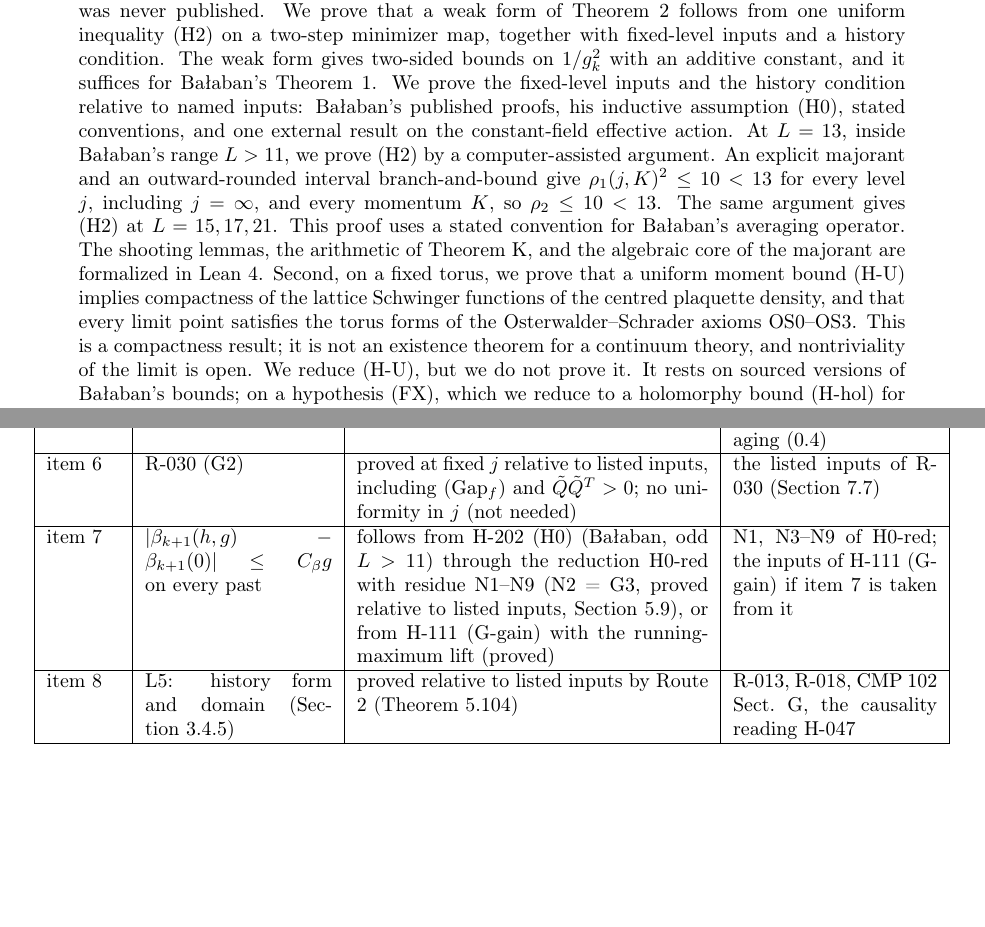
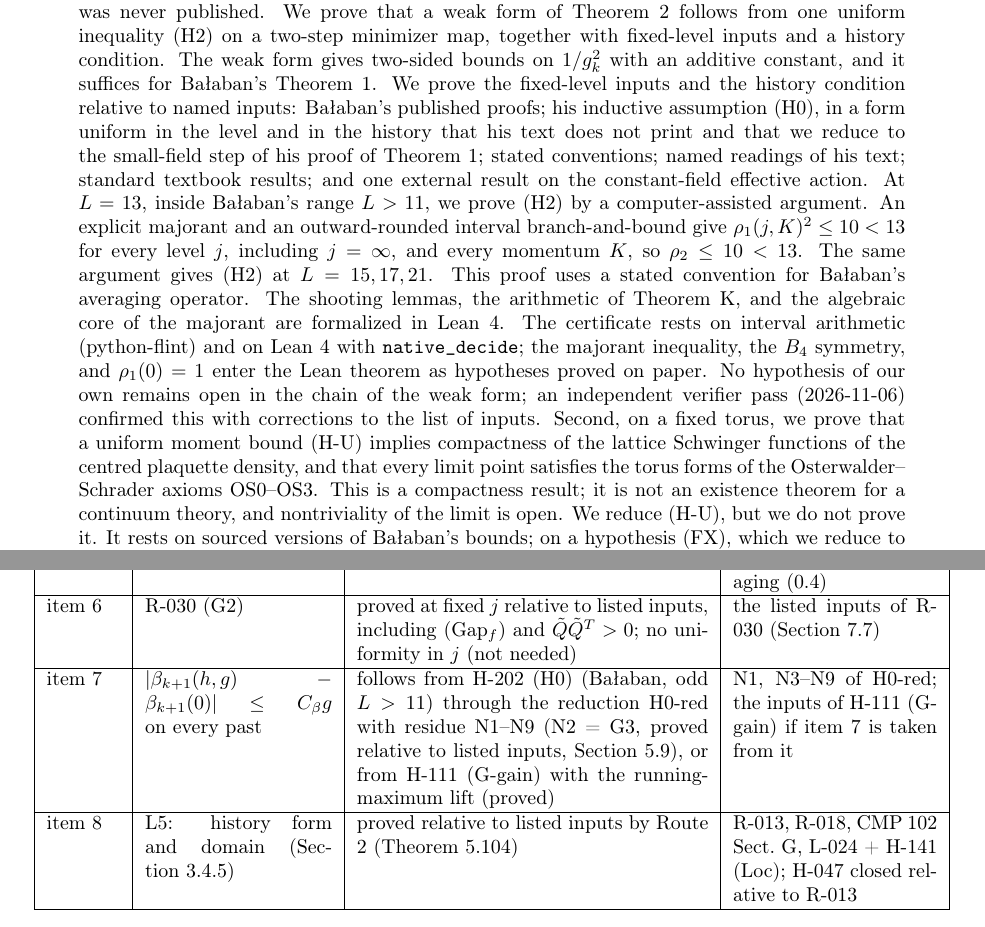
Before and after one commit to elvin40/yang-mills, a LaTeX paper (paper/main.tex, which reads paper/assembly.tex): two parts of pages 1 and 33 of 130, joined at a grey line, cut so that both start at the same text, the shorter picture padded with empty space. Compiled offline with pdfLaTeX.

Commit message:
State the verified status of Theorem 2w in the README and abstract and close the stale H-047 reading

```diff
--- a/paper/assembly.tex
+++ b/paper/assembly.tex
@@ -208,7 +208,7 @@ item 4 & ($M_j$): H-244 (S1)--H-247 (S3), Prop.\ 4.4 & proved at fixed $j$ relat
 item 5 & V1 & proved at fixed level, history-free, conditional on the inputs at right & R-030 (G2), Ba{\l}aban's inductive bounds, averaging (0.4) \\ \hline
 item 6 & R-030 (G2) & proved at fixed $j$ relative to listed inputs, including (Gap$_f$) and $\tilde Q\tilde Q^T>0$; no uniformity in $j$ (not needed) & the listed inputs of R-030 (Section~\ref{sec:rem-ledger}) \\ \hline
 item 7 & $|\beta_{k+1}(h,g)-\beta_{k+1}(0)|\le C_\beta g$ on every past & follows from H-202 (H0) (Ba{\l}aban, odd $L>11$) through the reduction H0-red with residue N1--N9 (N2 = G3, proved relative to listed inputs, Section~\ref{sec:src-r5}), or from H-111 (G-gain) with the running-maximum lift (proved) & N1, N3--N9 of H0-red; the inputs of H-111 (G-gain) if item 7 is taken from it \\ \hline
-item 8 & L5: history form and domain (Section~\ref{sec:L5}) & proved relative to listed inputs by Route 2 (Theorem~\ref{thm:L030}) & R-013, R-018, CMP 102 Sect.~G, the causality reading H-047 \\ \hline
+item 8 & L5: history form and domain (Section~\ref{sec:L5}) & proved relative to listed inputs by Route 2 (Theorem~\ref{thm:L030}) & R-013, R-018, CMP 102 Sect.~G, L-024 + H-141 (Loc); H-047 closed relative to R-013 \\ \hline
 item 9 & $\beta_j(g)$ independent of $K$ & holds: $\beta_j$ is the whole-lattice coefficient by definition, and DS/DT run at fixed $K$. The residual volume question is R-032, an input of Theorem 1. Torus and whole-lattice coefficients differ by at most $C_jN_j^6e^{-m_jN_j/2}$ (Proposition~\ref{prop:L024}; H-141 (Loc) proved, Theorem~\ref{thm:L026}); R-032 is replaced and proved under K-032 (Vol) (Proposition~\ref{prop:L027}) & (K1), (K2) = item 7, (K3) \\ \hline
 item 10 & readings of Ba{\l}aban's text (Section~\ref{sec:rem-verif}) & page readings, with the misprints corrected (former R-048, R-049, R-051); R-012 holds as a list (Proposition~\ref{prop:L023}; K-029--K-031) & R-020 \\ \hline
 item 11 & odd $L$; $L>11$ in Ba{\l}aban & input & CMP 109 pp.\ 251--252 \\ \hline
--- a/paper/main.tex
+++ b/paper/main.tex
@@ -47,7 +47,7 @@
 \maketitle
 
 \begin{abstract}
-Ba{\l}aban's renormalization-group construction of four-dimensional SU(2) lattice Yang--Mills theory depends on control of the running coupling. This control is his Theorem 2, whose proof was never published. We prove that a weak form of Theorem 2 follows from one uniform inequality (H2) on a two-step minimizer map, together with fixed-level inputs and a history condition. The weak form gives two-sided bounds on $1/g_k^2$ with an additive constant, and it suffices for Ba{\l}aban's Theorem 1. We prove the fixed-level inputs and the history condition relative to named inputs: Ba{\l}aban's published proofs, his inductive assumption (H0), stated conventions, and one external result on the constant-field effective action. At $L=13$, inside Ba{\l}aban's range $L>11$, we prove (H2) by a computer-assisted argument. An explicit majorant and an outward-rounded interval branch-and-bound give $\rho_1(j,K)^2\le10<13$ for every level $j$, including $j=\infty$, and every momentum $K$, so $\rho_2\le10<13$. The same argument gives (H2) at $L=15,17,21$. This proof uses a stated convention for Ba{\l}aban's averaging operator. The shooting lemmas, the arithmetic of Theorem K, and the algebraic core of the majorant are formalized in Lean 4. Second, on a fixed torus, we prove that a uniform moment bound (H-U) implies compactness of the lattice Schwinger functions of the centred plaquette density, and that every limit point satisfies the torus forms of the Osterwalder--Schrader axioms OS0--OS3. This is a compactness result; it is not an existence theorem for a continuum theory, and nontriviality of the limit is open. We reduce (H-U), but we do not prove it. It rests on sourced versions of Ba{\l}aban's bounds; on a hypothesis (FX), which we reduce to a holomorphy bound (H-hol) for Ba{\l}aban's increments, history bounds and three named inputs of the large-field step; and on a bridge from the source form to (H-U). A dependency table lists the hypotheses of each block. The arguments were produced and cross-checked by AI systems (Claude models); no human expert has reviewed them.
+Ba{\l}aban's renormalization-group construction of four-dimensional SU(2) lattice Yang--Mills theory depends on control of the running coupling. This control is his Theorem 2, whose proof was never published. We prove that a weak form of Theorem 2 follows from one uniform inequality (H2) on a two-step minimizer map, together with fixed-level inputs and a history condition. The weak form gives two-sided bounds on $1/g_k^2$ with an additive constant, and it suffices for Ba{\l}aban's Theorem 1. We prove the fixed-level inputs and the history condition relative to named inputs: Ba{\l}aban's published proofs; his inductive assumption (H0), in a form uniform in the level and in the history that his text does not print and that we reduce to the small-field step of his proof of Theorem 1; stated conventions; named readings of his text; standard textbook results; and one external result on the constant-field effective action. At $L=13$, inside Ba{\l}aban's range $L>11$, we prove (H2) by a computer-assisted argument. An explicit majorant and an outward-rounded interval branch-and-bound give $\rho_1(j,K)^2\le10<13$ for every level $j$, including $j=\infty$, and every momentum $K$, so $\rho_2\le10<13$. The same argument gives (H2) at $L=15,17,21$. This proof uses a stated convention for Ba{\l}aban's averaging operator. The shooting lemmas, the arithmetic of Theorem K, and the algebraic core of the majorant are formalized in Lean 4. The certificate rests on interval arithmetic (python-flint) and on Lean 4 with \texttt{native\_decide}; the majorant inequality, the $B_4$ symmetry, and $\rho_1(0)=1$ enter the Lean theorem as hypotheses proved on paper. No hypothesis of our own remains open in the chain of the weak form; an independent verifier pass (2026-11-06) confirmed this with corrections to the list of inputs. Second, on a fixed torus, we prove that a uniform moment bound (H-U) implies compactness of the lattice Schwinger functions of the centred plaquette density, and that every limit point satisfies the torus forms of the Osterwalder--Schrader axioms OS0--OS3. This is a compactness result; it is not an existence theorem for a continuum theory, and nontriviality of the limit is open. We reduce (H-U), but we do not prove it. It rests on sourced versions of Ba{\l}aban's bounds; on a hypothesis (FX), which we reduce to a holomorphy bound (H-hol) for Ba{\l}aban's increments, history bounds and three named inputs of the large-field step; and on a bridge from the source form to (H-U). A dependency table lists the hypotheses of each block. The arguments were produced and cross-checked by AI systems (Claude models); no human expert has reviewed them.
 \end{abstract}
 
 \tableofcontents
```
Also changed, not shown: README.md, paper/main.pdf, paper/assembly.tex (2 more changed lines).
